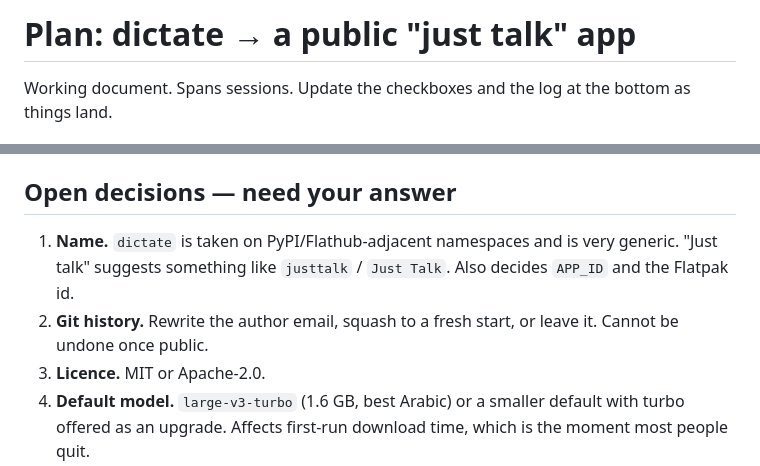
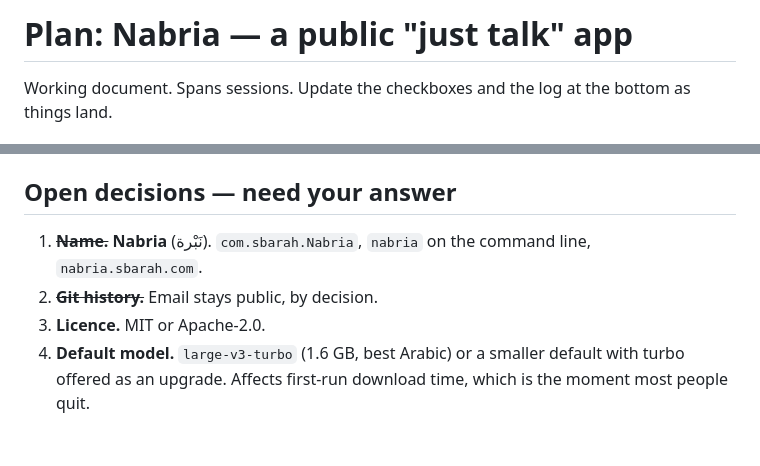
Before and after one commit to M7MMAD-OMAR/nabria-app, a Markdown page: PLAN.md, 2 parts joined by grey strips. GitHub-like rendering; blank space fills up the shorter version.

```diff
--- a/PLAN.md
+++ b/PLAN.md
@@ -1,4 +1,4 @@
-# Plan: dictate → a public "just talk" app
+# Plan: Nabria — a public "just talk" app
 
 Working document. Spans sessions. Update the checkboxes and the log at the
 bottom as things land.
@@ -125,11 +125,9 @@ user edits a Hyprland config by hand.
 
 ## Open decisions — need your answer
 
-1. **Name.** `dictate` is taken on PyPI/Flathub-adjacent namespaces and is very
-   generic. "Just talk" suggests something like `justtalk` / `Just Talk`.
-   Also decides `APP_ID` and the Flatpak id.
-2. **Git history.** Rewrite the author email, squash to a fresh start, or leave
-   it. Cannot be undone once public.
+1. ~~**Name.**~~ **Nabria** (نَبْرة). `com.sbarah.Nabria`, `nabria` on the
+   command line, `nabria.sbarah.com`.
+2. ~~**Git history.**~~ Email stays public, by decision.
 3. **Licence.** MIT or Apache-2.0.
 4. **Default model.** `large-v3-turbo` (1.6 GB, best Arabic) or a smaller
    default with turbo offered as an upgrade. Affects first-run download time,
```
Also changed, not shown: README.md (+4 -4 lines).
